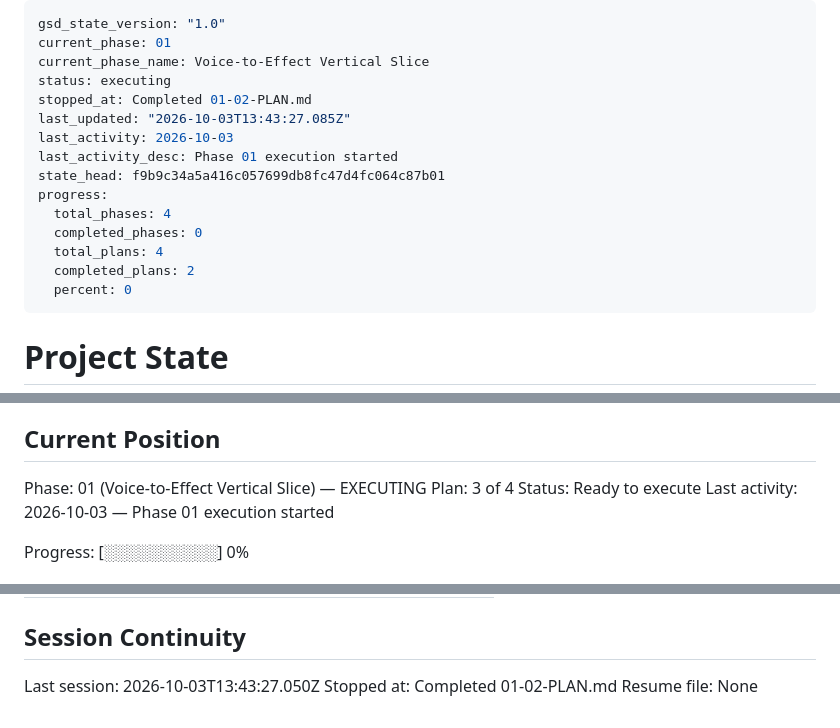
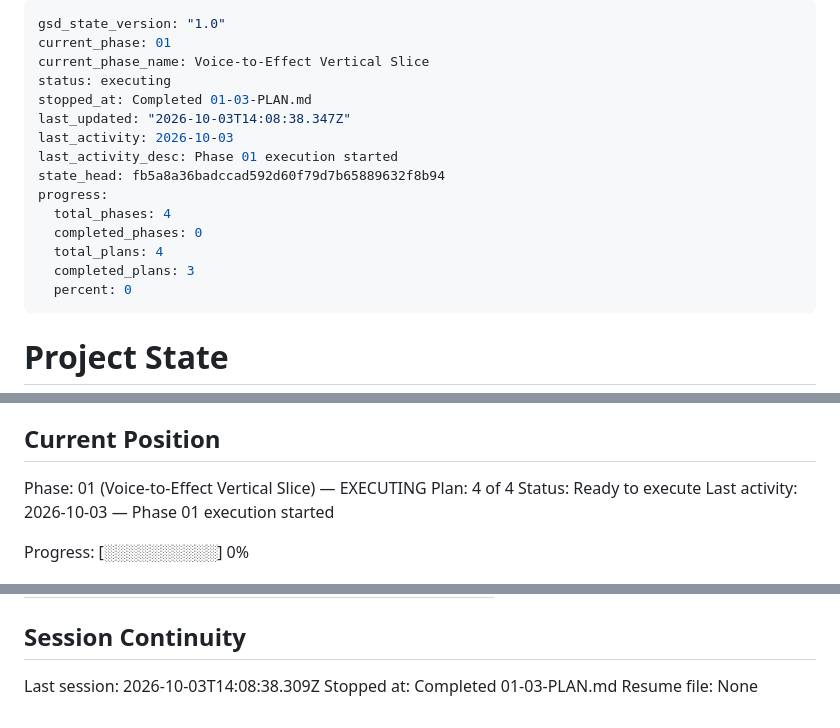
Before and after one commit to llama-lovers/HackYeah2026-challenge, a Markdown page: .planning/STATE.md, 3 parts joined by grey strips. Rendered like a GitHub page.

Commit message:
docs(01-03): advance voice runtime planning state

```diff
--- a/.planning/STATE.md
+++ b/.planning/STATE.md
@@ -3,16 +3,16 @@ gsd_state_version: "1.0"
 current_phase: 01
 current_phase_name: Voice-to-Effect Vertical Slice
 status: executing
-stopped_at: Completed 01-02-PLAN.md
-last_updated: "2026-10-03T13:43:27.085Z"
+stopped_at: Completed 01-03-PLAN.md
+last_updated: "2026-10-03T14:08:38.347Z"
 last_activity: 2026-10-03
 last_activity_desc: Phase 01 execution started
-state_head: f9b9c34a5a416c057699db8fc47d4fc064c87b01
+state_head: fb5a8a36badccad592d60f79d7b65889632f8b94
 progress:
   total_phases: 4
   completed_phases: 0
   total_plans: 4
-  completed_plans: 2
+  completed_plans: 3
   percent: 0
 ---
 
@@ -28,7 +28,7 @@ See: .planning/PROJECT.md (updated 2026-10-03)
 ## Current Position
 
 Phase: 01 (Voice-to-Effect Vertical Slice) — EXECUTING
-Plan: 3 of 4
+Plan: 4 of 4
 Status: Ready to execute
 Last activity: 2026-10-03 — Phase 01 execution started
 
@@ -97,6 +100,6 @@ Items acknowledged and deferred at milestone close, most recent first:
 
 ## Session Continuity
 
-Last session: 2026-10-03T13:43:27.050Z
-Stopped at: Completed 01-02-PLAN.md
+Last session: 2026-10-03T14:08:38.309Z
+Stopped at: Completed 01-03-PLAN.md
 Resume file: None
```
Also changed, not shown: other parts of .planning/STATE.md (+3 -0 lines), .planning/REQUIREMENTS.md (+10 -10 lines), .planning/ROADMAP.md (+3 -3 lines).
